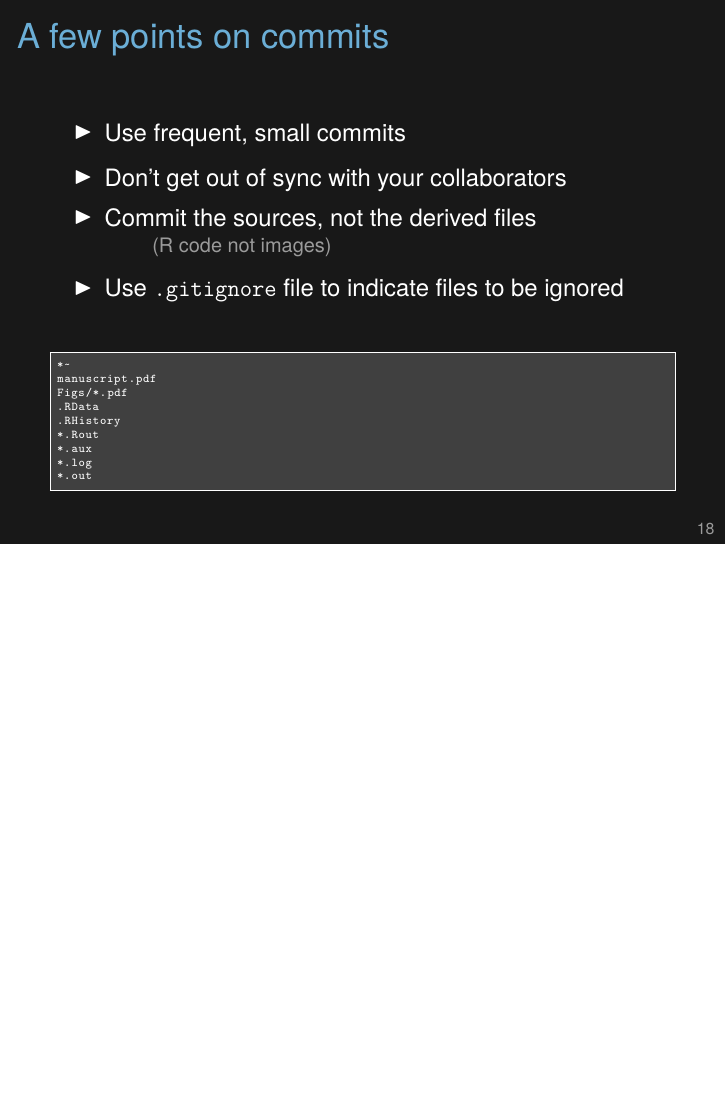
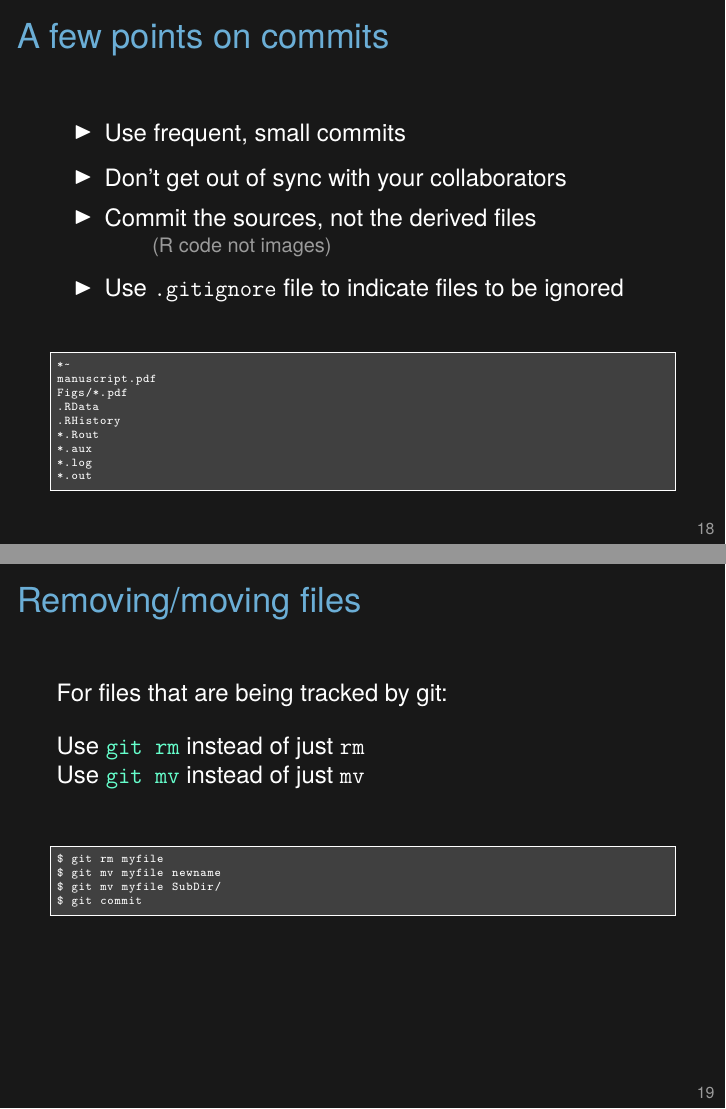
Before and after one commit to jlehtoma/GitPrimer, LaTeX slides (GitPrimer.tex): page 22 of 26 before the commit and pages 22 and 23 of 27 after it, the two joined at a grey line, the shorter picture padded with empty space. Compiled offline with XeLaTeX.

Commit message:
Add slide about git mv/rm

```diff
--- a/GitPrimer.tex
+++ b/GitPrimer.tex
@@ -389,6 +392,32 @@ Figs/*.pdf
 
 
 \end{frame}
+
+
+\begin{frame}[fragile]
+\ft{Removing/moving files}
+
+\vspace{24pt}
+
+For files that are being tracked by git:
+
+\bigskip
+
+Use {\tt \color{hilight} git rm} instead of just {\tt rm}
+
+Use {\tt \color{hilight} git mv} instead of just {\tt mv}
+
+\begin{semiverbatim}
+\begin{lstlisting}
+$ git rm myfile
+$ git mv myfile newname
+$ git mv myfile SubDir/
+$ git commit
+\end{lstlisting}
+\end{semiverbatim}
+
+\end{frame}
+
 
 
 \section{GitHub Demo}
```
Also changed, not shown: GitPrimer.tex (3 more changed lines).
